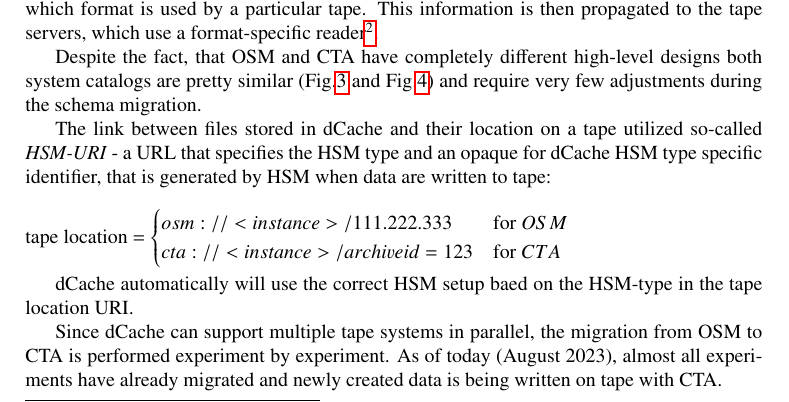
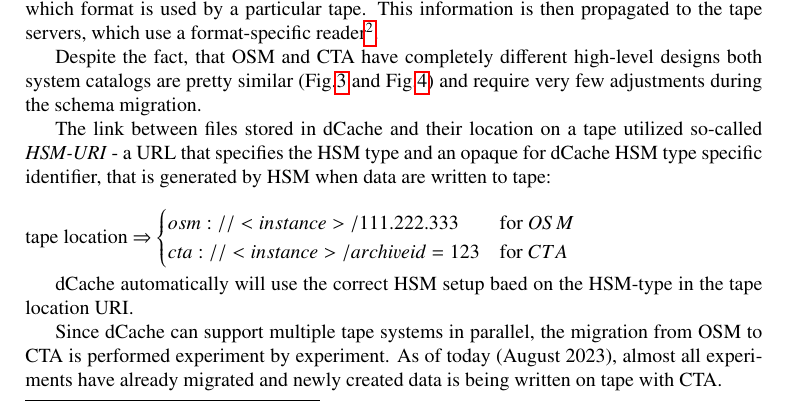
Before and after one commit to kofemann/dcache-cta-chep, a LaTeX document (main.tex): part of page 4 of 7, cut so that both start at the same text. Compiled offline with pdfLaTeX.

Commit message:
fix formatting

```diff
--- a/main.tex
+++ b/main.tex
@@ -199,7 +199,7 @@
 The link between files stored in dCache and their location on a tape utilized so-called \textit{HSM-URI} - a URL that specifies the HSM type and an opaque for dCache HSM type specific identifier, that is generated by HSM when data are written to tape:
 
 ~\\
-tape location = $\begin{cases}
+tape location $\Rightarrow$ $\begin{cases}
     osm://<instance>/111.222.333 &\text{for } OSM \\
     cta://<instance>/archiveid=123 &\text{for } CTA
 \end{cases}$
```
